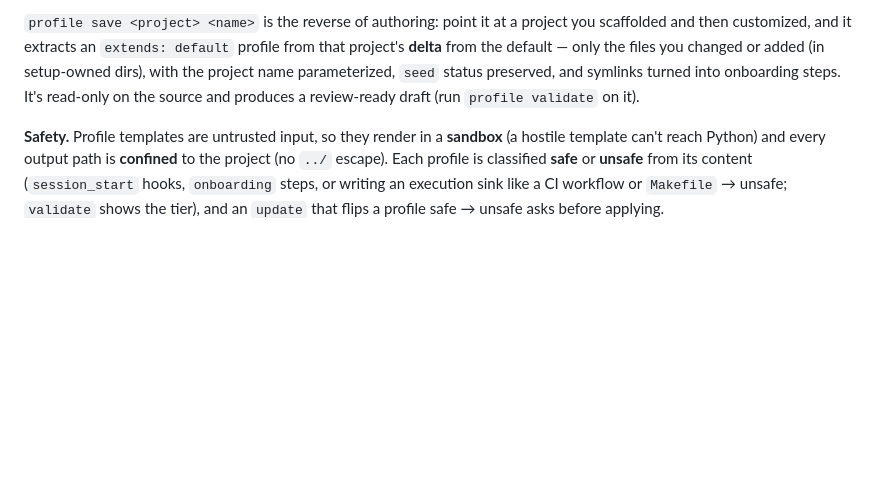
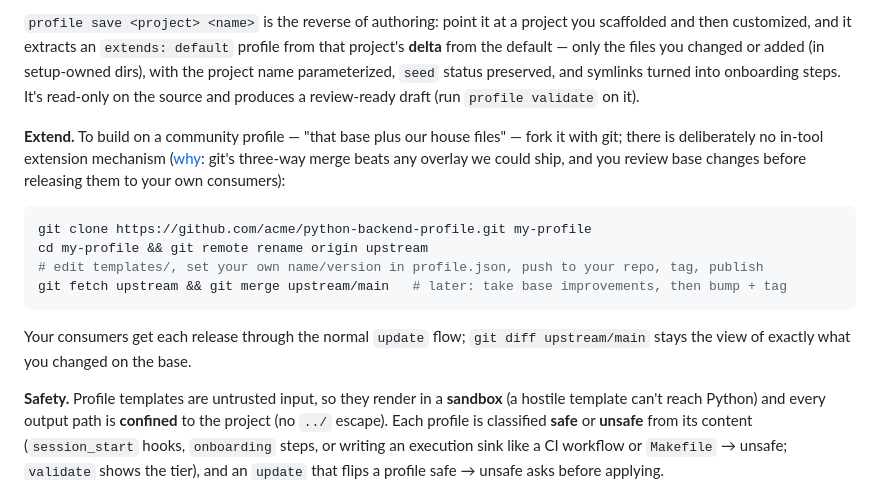
Before and after one commit to luca-mastrostefano/agent-native-setup, a Markdown page: README.md, the part around the change. Drawn GitHub-style; blank space fills up the shorter version.

Commit message:
docs(rfc): extension of community profiles is git-native (fork + upstream merge) (#36)
* docs(rfc): extension of community profiles is git-native (fork + upstream merge)

Records the decision to NOT build extends: git+<url> chains: git's three-way
merge beats whole-file overlay-wins for the actual job (take base improvements
into an edited copy), a fork with an upstream remote keeps the update stream at
the right layer (the extender reviews before releasing), and chains would add
network-dependent resolution, cycle guards, and per-layer trust for a worse
result. README documents the four-command fork recipe.

Co-Authored-By: Claude Fable 5 <noreply@anthropic.com>
Claude-Session: https://claude.ai/code/session_01QG31Q8BfpsZjHAMNAfzKXW

* docs(rfc): resolve rfc-reviewer findings on profile-extends

Cites and retires the parent RFC's deferred N-layer item (with a back-pointer
there), reframes the lead arguments around the real trades (auto-flow vs
review-in-the-middle; shared-file overlay-wins vs three-way merge; vendoring,
not the npm transitive model), adds the extends-<local-name> middle alternative,
and states reversibility (recorded rejection, not a one-way door).

Co-Authored-By: Claude Fable 5 <noreply@anthropic.com>
Claude-Session: https://claude.ai/code/session_01QG31Q8BfpsZjHAMNAfzKXW

---------

Co-authored-by: Claude Fable 5 <noreply@anthropic.com>

````diff
--- a/README.md
+++ b/README.md
@@ -204,6 +204,21 @@ scaffolded and then customized, and it extracts an `extends: default` profile fr
 project name parameterized, `seed` status preserved, and symlinks turned into onboarding steps.
 It's read-only on the source and produces a review-ready draft (run `profile validate` on it).
 
+**Extend.** To build on a community profile — "that base plus our house files" — fork it with
+git; there is deliberately no in-tool extension mechanism
+([why](docs/rfc/proposed/2026-07-04-profile-extends.md): git's three-way merge beats any overlay
+we could ship, and you review base changes before releasing them to your own consumers):
+
+```bash
+git clone https://github.com/acme/python-backend-profile.git my-profile
+cd my-profile && git remote rename origin upstream
+# edit templates/, set your own name/version in profile.json, push to your repo, tag, publish
+git fetch upstream && git merge upstream/main   # later: take base improvements, then bump + tag
+```
+
+Your consumers get each release through the normal `update` flow; `git diff upstream/main` stays
+the view of exactly what you changed on the base.
+
 **Safety.** Profile templates are untrusted input, so they render in a **sandbox** (a hostile
 template can't reach Python) and every output path is **confined** to the project (no `../`
 escape). Each profile is classified **safe** or **unsafe** from its content (`session_start` hooks,
````
Also changed, not shown: 2 other files.
